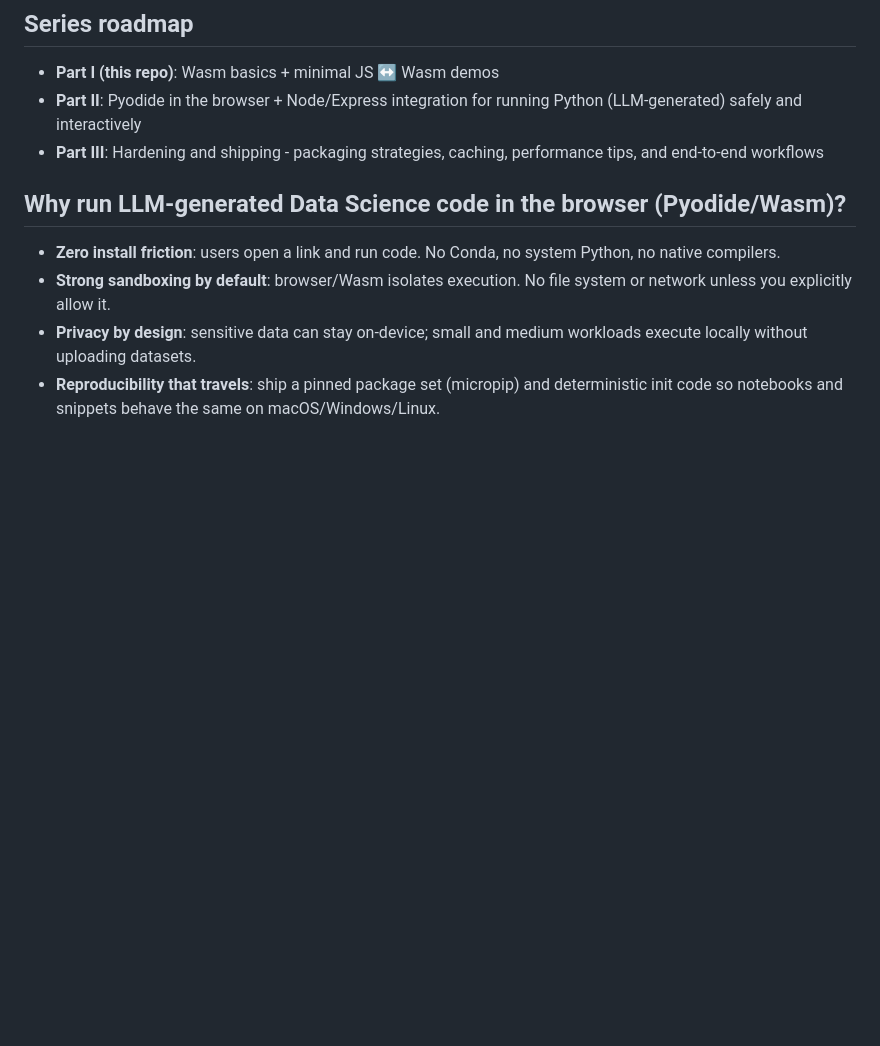
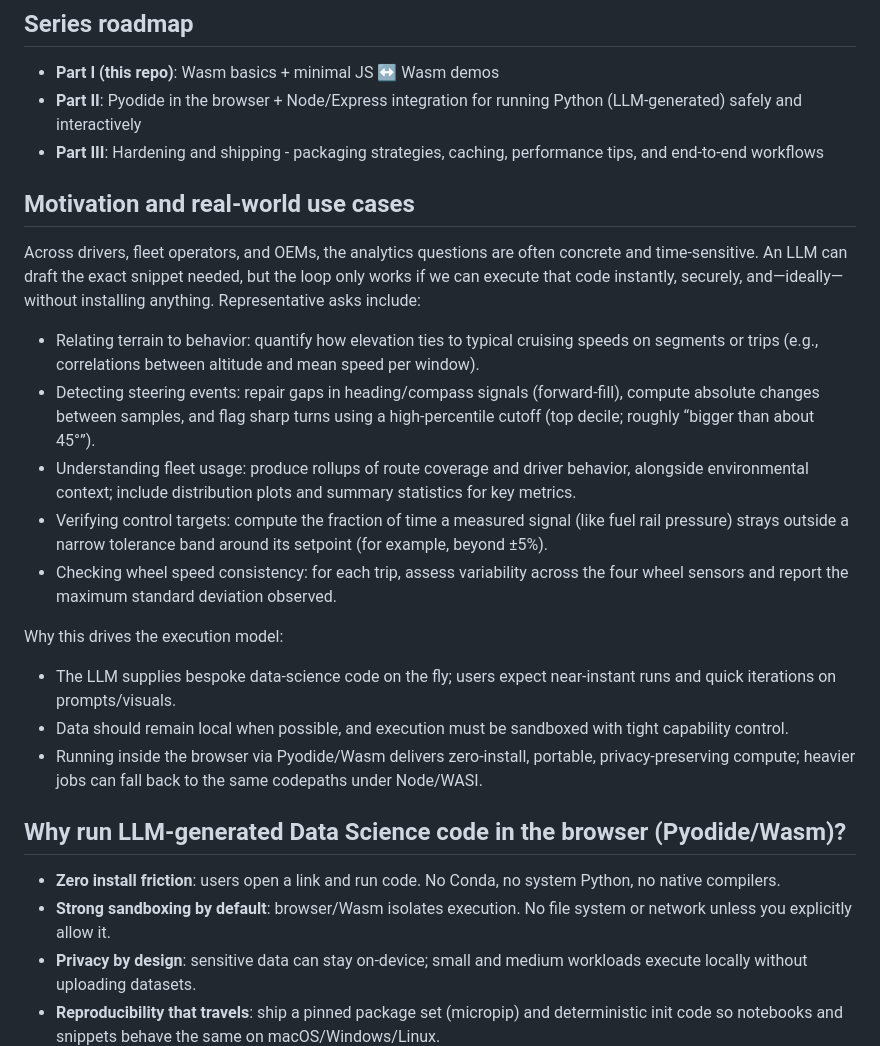
Before and after one commit to brisacoder/llm-code-on-web-part1, a Markdown page: README.md, the part around one of its changes. Rendered like a GitHub page; blank space fills up the shorter version.

```diff
--- a/README.md
+++ b/README.md
@@ -7,6 +7,21 @@ This repo is Part I of a 3-part series on running LLM-generated code on the web.
 - **Part I (this repo)**: Wasm basics + minimal JS ↔ Wasm demos
 - **Part II**: Pyodide in the browser + Node/Express integration for running Python (LLM-generated) safely and interactively
 - **Part III**: Hardening and shipping - packaging strategies, caching, performance tips, and end-to-end workflows
+
+## Motivation and real‑world use cases
+
+Across drivers, fleet operators, and OEMs, the analytics questions are often concrete and time‑sensitive. An LLM can draft the exact snippet needed, but the loop only works if we can execute that code instantly, securely, and—ideally—without installing anything. Representative asks include:
+
+- Relating terrain to behavior: quantify how elevation ties to typical cruising speeds on segments or trips (e.g., correlations between altitude and mean speed per window).
+- Detecting steering events: repair gaps in heading/compass signals (forward-fill), compute absolute changes between samples, and flag sharp turns using a high‑percentile cutoff (top decile; roughly “bigger than about 45°”).
+- Understanding fleet usage: produce rollups of route coverage and driver behavior, alongside environmental context; include distribution plots and summary statistics for key metrics.
+- Verifying control targets: compute the fraction of time a measured signal (like fuel rail pressure) strays outside a narrow tolerance band around its setpoint (for example, beyond ±5%).
+- Checking wheel speed consistency: for each trip, assess variability across the four wheel sensors and report the maximum standard deviation observed.
+
+Why this drives the execution model:
+- The LLM supplies bespoke data‑science code on the fly; users expect near‑instant runs and quick iterations on prompts/visuals.
+- Data should remain local when possible, and execution must be sandboxed with tight capability control.
+- Running inside the browser via Pyodide/Wasm delivers zero‑install, portable, privacy‑preserving compute; heavier jobs can fall back to the same codepaths under Node/WASI.
 
 ## Why run LLM-generated Data Science code in the browser (Pyodide/Wasm)?
 
```
Also changed, not shown: other parts of README.md (+43 -0 lines).
